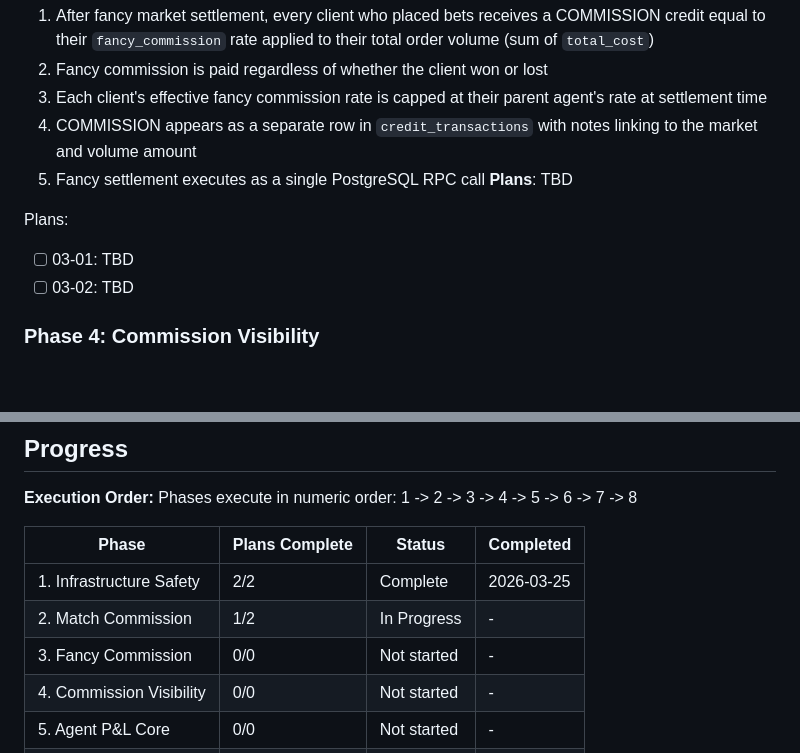
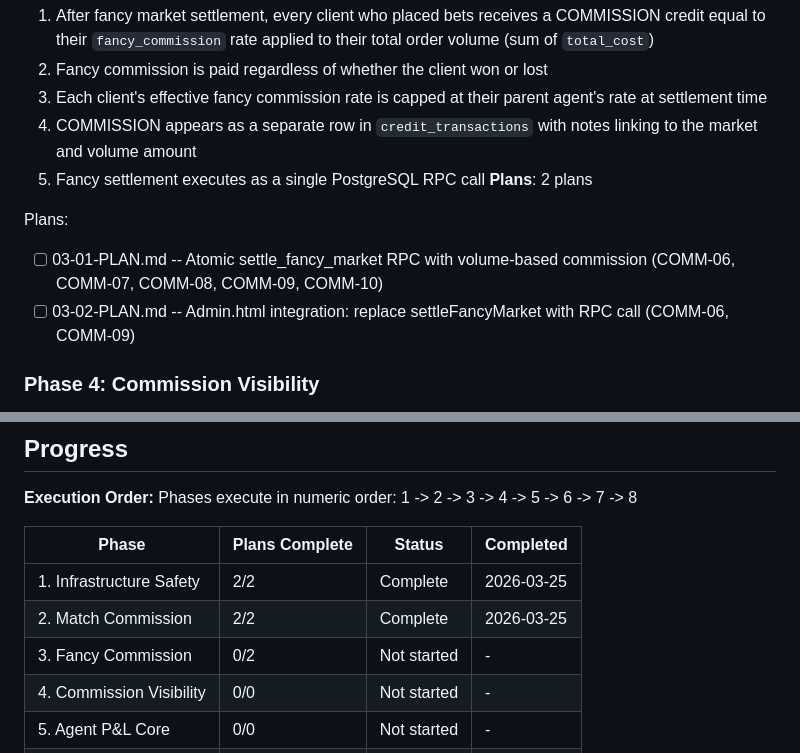
Before and after one commit to chawlabraham-png/bhandai-betting, a Markdown page: .planning/ROADMAP.md, 2 parts joined by grey strips. Rendered like a GitHub page; blank space fills up the shorter version.

Commit message:
docs(03-fancy-commission): create phase plan

```diff
--- a/.planning/ROADMAP.md
+++ b/.planning/ROADMAP.md
@@ -63,11 +63,11 @@ Plans:
   3. Each client's effective fancy commission rate is capped at their parent agent's rate at settlement time
   4. COMMISSION appears as a separate row in `credit_transactions` with notes linking to the market and volume amount
   5. Fancy settlement executes as a single PostgreSQL RPC call
-**Plans**: TBD
+**Plans**: 2 plans
 
 Plans:
-- [ ] 03-01: TBD
-- [ ] 03-02: TBD
+- [ ] 03-01-PLAN.md -- Atomic settle_fancy_market RPC with volume-based commission (COMM-06, COMM-07, COMM-08, COMM-09, COMM-10)
+- [ ] 03-02-PLAN.md -- Admin.html integration: replace settleFancyMarket with RPC call (COMM-06, COMM-09)
 
 ### Phase 4: Commission Visibility
 **Goal**: All users can see commission transactions in their respective views with correct filtering and contextual information
@@ -159,8 +159,8 @@ Phases execute in numeric order: 1 -> 2 -> 3 -> 4 -> 5 -> 6 -> 7 -> 8
 | Phase | Plans Complete | Status | Completed |
 |-------|----------------|--------|-----------|
 | 1. Infrastructure Safety | 2/2 | Complete | 2026-03-25 |
-| 2. Match Commission | 1/2 | In Progress | - |
-| 3. Fancy Commission | 0/0 | Not started | - |
+| 2. Match Commission | 2/2 | Complete | 2026-03-25 |
+| 3. Fancy Commission | 0/2 | Not started | - |
 | 4. Commission Visibility | 0/0 | Not started | - |
 | 5. Agent P&L Core | 0/0 | Not started | - |
 | 6. Agent P&L Views | 0/0 | Not started | - |
```
Also changed, not shown: 2 other files.
